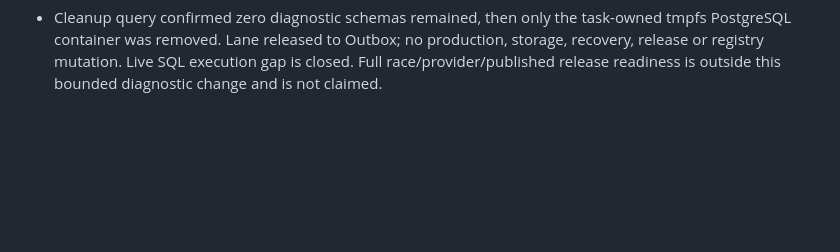
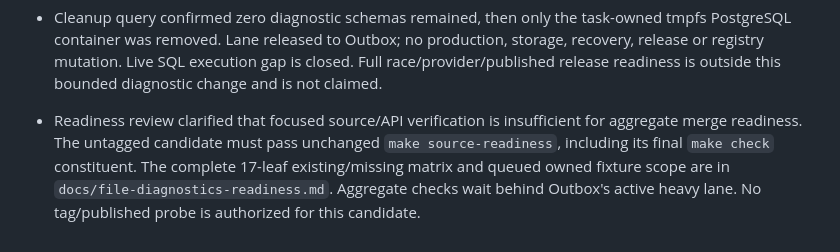
Before and after one commit to assurrussa/gouploads, a Markdown page: implementation-notes.md, the part around the change. Drawn GitHub-style; blank space fills up the shorter version.

Commit message:
docs: map remaining untagged candidate readiness gates

```diff
--- a/implementation-notes.md
+++ b/implementation-notes.md
@@ -800,3 +800,10 @@ Make/Task environment probes; YAML graphs, shell syntax and diff checks passed.
   no production, storage, recovery, release or registry mutation. Live SQL
   execution gap is closed. Full race/provider/published release readiness is
   outside this bounded diagnostic change and is not claimed.
+
+- Readiness review clarified that focused source/API verification is insufficient
+  for aggregate merge readiness. The untagged candidate must pass unchanged
+  `make source-readiness`, including its final `make check` constituent. The
+  complete 17-leaf existing/missing matrix and queued owned fixture scope are in
+  `docs/file-diagnostics-readiness.md`. Aggregate checks wait behind Outbox's
+  active heavy lane. No tag/published probe is authorized for this candidate.
```
Also changed, not shown: docs/file-diagnostics-readiness.md (added, +79 -0 lines).
